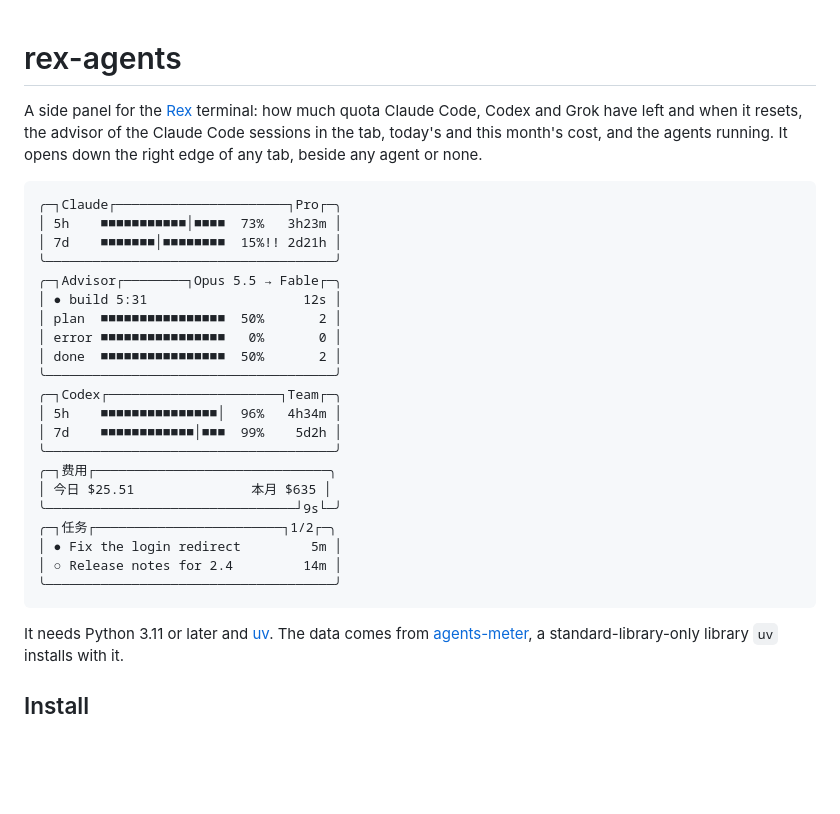
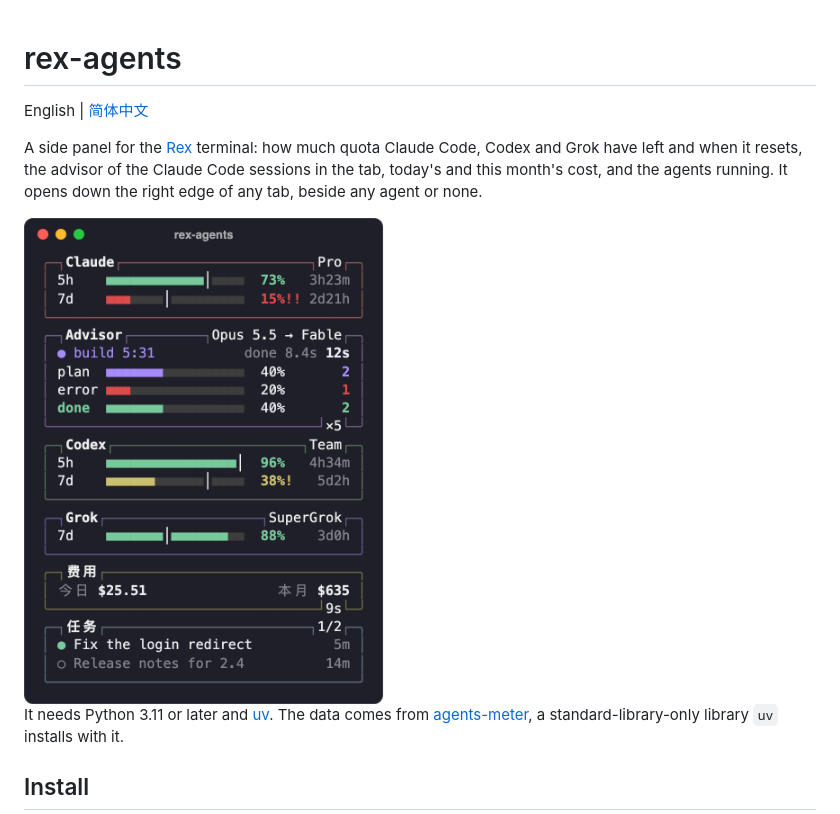
Before and after one commit to iskerwin/rex-agents, a Markdown page: README.md, the part around the change. Drawn GitHub-style; pictures changed too: img/panel.png (added); blank space fills up the shorter version.

Commit message:
Add a Chinese README and a panel screenshot
The panel is rendered from build_pane with made-up data, replacing the text sketch.

Co-Authored-By: Claude Opus 5.5 <noreply@anthropic.com>

````diff
--- a/README.md
+++ b/README.md
@@ -1,30 +1,10 @@
 # rex-agents
+
+English | [简体中文](README.zh-CN.md)
 
 A side panel for the [Rex](https://www.superlogical.com/rex) terminal: how much quota Claude Code, Codex and Grok have left and when it resets, the advisor of the Claude Code sessions in the tab, today's and this month's cost, and the agents running. It opens down the right edge of any tab, beside any agent or none.
 
-```text
-╭─┐Claude┌──────────────────────┐Pro┌─╮
-│ 5h    ■■■■■■■■■■■│■■■■  73%   3h23m │
-│ 7d    ■■■■■■■│■■■■■■■■  15%!! 2d21h │
-╰─────────────────────────────────────╯
-╭─┐Advisor┌────────┐Opus 5.5 → Fable┌─╮
-│ ● build 5:31                    12s │
-│ plan  ■■■■■■■■■■■■■■■■  50%       2 │
-│ error ■■■■■■■■■■■■■■■■   0%       0 │
-│ done  ■■■■■■■■■■■■■■■■  50%       2 │
-╰─────────────────────────────────────╯
-╭─┐Codex┌──────────────────────┐Team┌─╮
-│ 5h    ■■■■■■■■■■■■■■■│  96%   4h34m │
-│ 7d    ■■■■■■■■■■■■│■■■  99%    5d2h │
-╰─────────────────────────────────────╯
-╭─┐费用┌──────────────────────────────╮
-│ 今日 $25.51               本月 $635 │
-╰────────────────────────────────┘9s└─╯
-╭─┐任务┌────────────────────────┐1/2┌─╮
-│ ● Fix the login redirect         5m │
-│ ○ Release notes for 2.4         14m │
-╰─────────────────────────────────────╯
-```
+<img src="img/panel.png" width="360" alt="The Agents panel: Claude, Codex and Grok quotas, advisor moments, cost and tasks">
 
 It needs Python 3.11 or later and [uv](https://docs.astral.sh/uv/). The data comes from [agents-meter](https://github.com/iskerwin/agents-meter), a standard-library-only library `uv` installs with it.
 
````
Also changed, not shown: README.zh-CN.md (added, +66 -0 lines).
